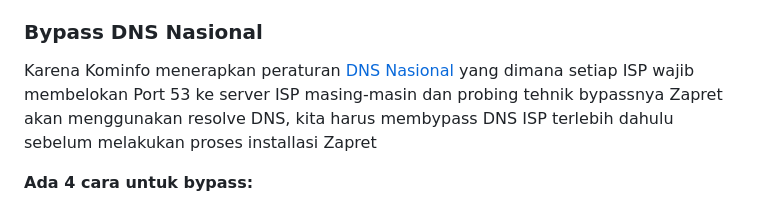
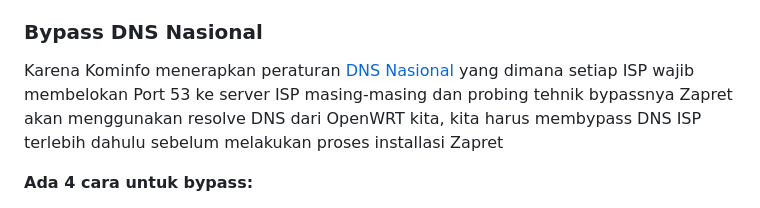
Before and after one commit to bebasid/bebasit, a Markdown page: docs/openwrt-tutorial.md, the part around the change. Rendered like a GitHub page.

Commit message:
OpenWRT article (NOT FINISHED YET)

````diff
--- a/docs/openwrt-tutorial.md
+++ b/docs/openwrt-tutorial.md
@@ -16,7 +16,7 @@
 5. Jalankan perintah ```git clone https://github.com/bol-van/zapret.git``` dan tunggu sampai selesai<br>
 
 ### Bypass DNS Nasional
-Karena Kominfo menerapkan peraturan <a href="https://cms.dailysocial.id/wp-content/uploads/2015/05/slack_for_ios_upload_1024.png">DNS Nasional</a> yang dimana setiap ISP wajib membelokan Port 53 ke server ISP masing-masin dan probing tehnik bypassnya Zapret akan menggunakan resolve DNS, kita harus membypass DNS ISP terlebih dahulu sebelum melakukan proses installasi Zapret
+Karena Kominfo menerapkan peraturan <a href="https://cms.dailysocial.id/wp-content/uploads/2015/05/slack_for_ios_upload_1024.png">DNS Nasional</a> yang dimana setiap ISP wajib membelokan Port 53 ke server ISP masing-masing dan probing tehnik bypassnya Zapret akan menggunakan resolve DNS dari OpenWRT kita, kita harus membypass DNS ISP terlebih dahulu sebelum melakukan proses installasi Zapret
 
 <b>Ada 4 cara untuk bypass:</b><br>
 - <b>Menggunakan host BebasID</b><br>
````
